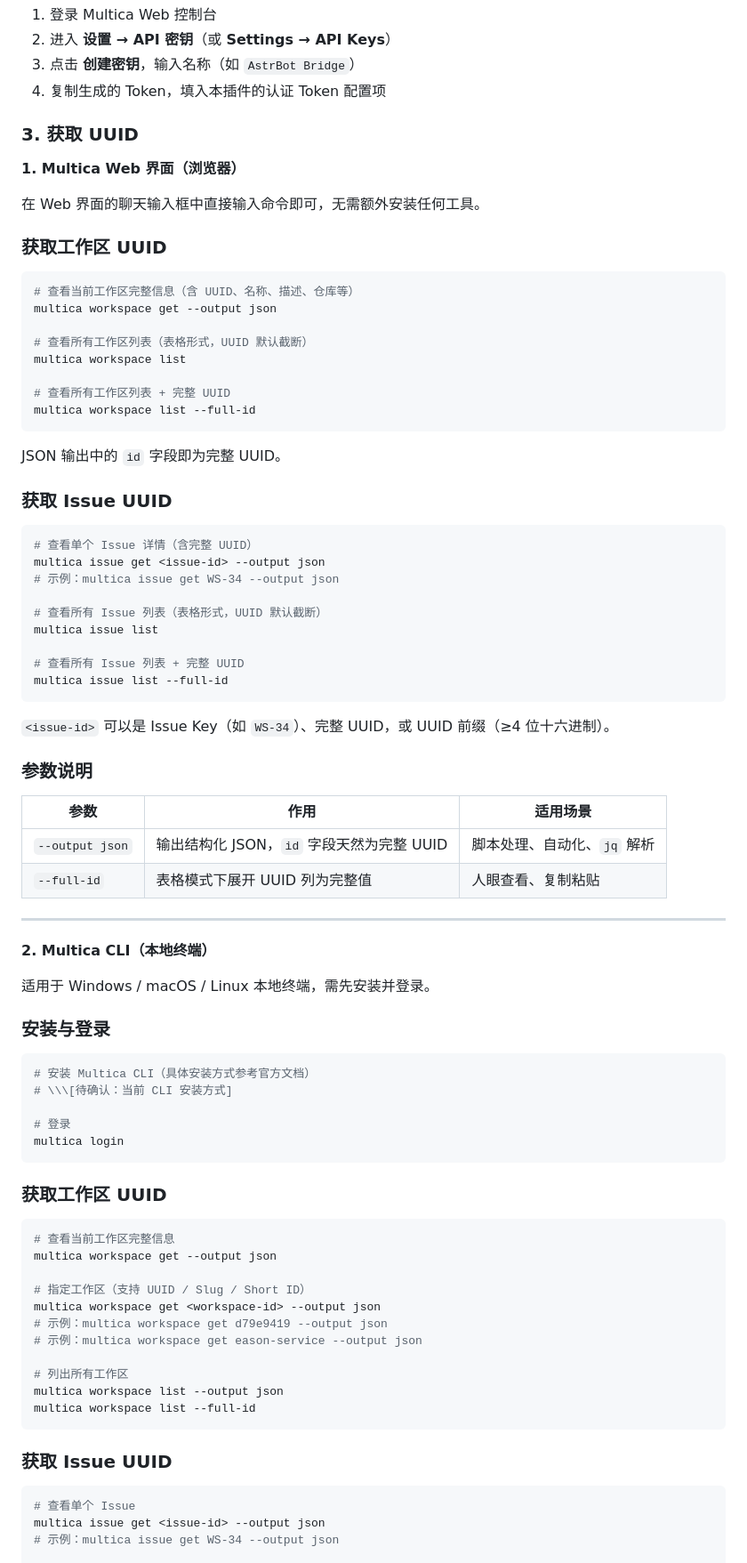
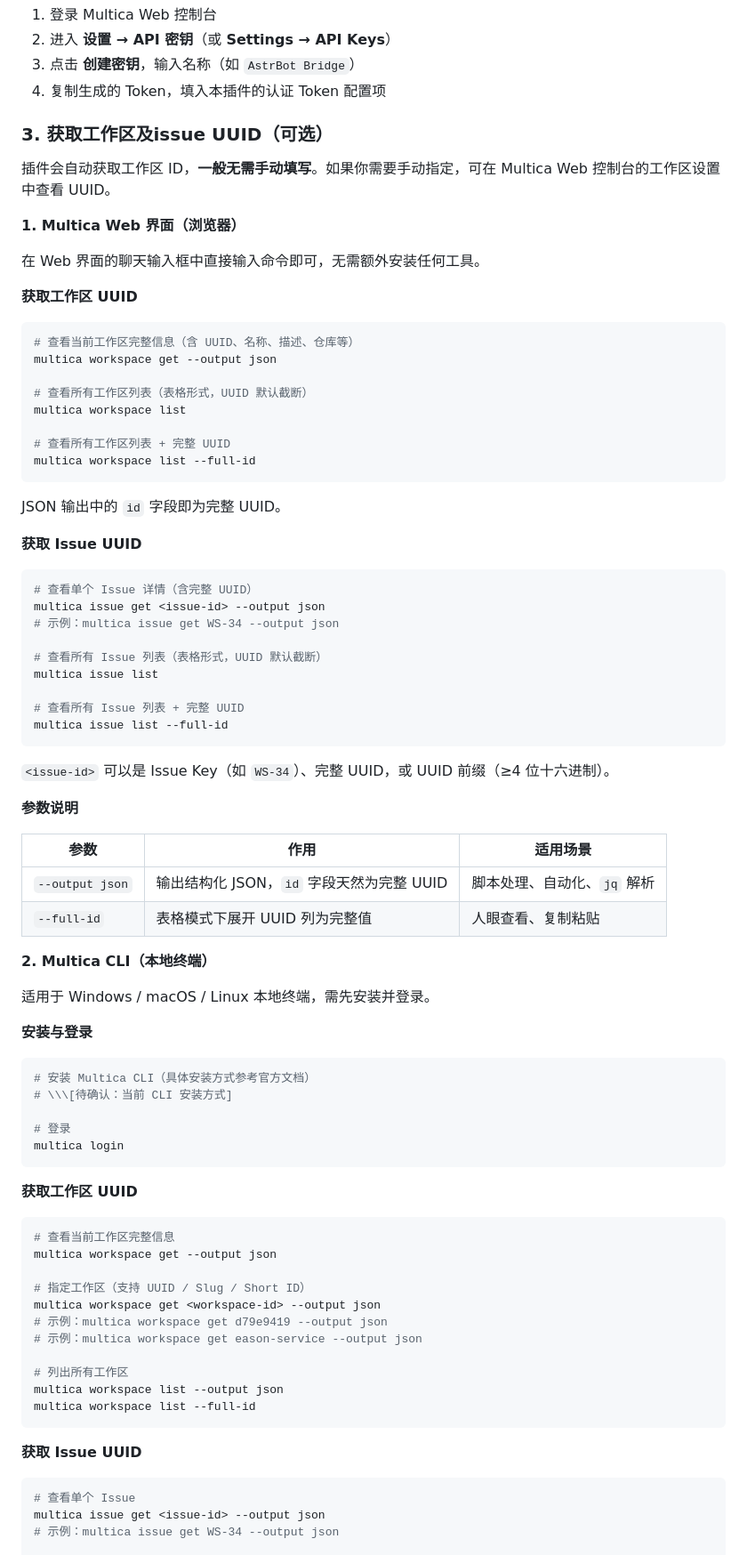
Before and after one commit to Eason4869/astrbot_plugin_multica_bridge, a Markdown page: README.md, the part around one of its changes. Shown at 89% size. Rendered like a GitHub page.

````diff
--- a/README.md
+++ b/README.md
@@ -74,15 +82,16 @@ git clone https://github.com/Eason4869/astrbot_plugin_multica_bridge.git
 3. 点击 **创建密钥**，输入名称（如 `AstrBot Bridge`）
 4. 复制生成的 Token，填入本插件的认证 Token 配置项
 
-### 3. 获取 UUID
+### 3. 获取工作区及issue UUID（可选）
 
+插件会自动获取工作区 ID，**一般无需手动填写**。如果你需要手动指定，可在 Multica Web 控制台的工作区设置中查看 UUID。
 
 
 **1. Multica Web 界面（浏览器）**
 
 在 Web 界面的聊天输入框中直接输入命令即可，无需额外安装任何工具。
 
-### 获取工作区 UUID
+**获取工作区 UUID**
 
 ```bash
 # 查看当前工作区完整信息（含 UUID、名称、描述、仓库等）
@@ -97,7 +106,7 @@ multica workspace list --full-id
 
 JSON 输出中的 `id` 字段即为完整 UUID。
 
-### 获取 Issue UUID
+**获取 Issue UUID**
 
 ```bash
 # 查看单个 Issue 详情（含完整 UUID）
@@ -113,20 +122,20 @@ multica issue list --full-id
 
 `<issue-id>` 可以是 Issue Key（如 `WS-34`）、完整 UUID，或 UUID 前缀（≥4 位十六进制）。
 
-### 参数说明
+**参数说明**
 
 |参数|作用|适用场景|
 |-|-|-|
 |`--output json`|输出结构化 JSON，`id` 字段天然为完整 UUID|脚本处理、自动化、`jq` 解析|
 |`--full-id`|表格模式下展开 UUID 列为完整值|人眼查看、复制粘贴|
 
----
+
 
 **2. Multica CLI（本地终端）**
 
 适用于 Windows / macOS / Linux 本地终端，需先安装并登录。
 
-### 安装与登录
+**安装与登录**
 
 ```bash
 # 安装 Multica CLI（具体安装方式参考官方文档）
@@ -136,7 +145,7 @@ multica issue list --full-id
 multica login
 ```
 
-### 获取工作区 UUID
+**获取工作区 UUID**
 
 ```bash
 # 查看当前工作区完整信息
@@ -152,7 +161,7 @@ multica workspace list --output json
 multica workspace list --full-id
 ```
 
-### 获取 Issue UUID
+**获取 Issue UUID**
 
 ```bash
 # 查看单个 Issue
````
Also changed, not shown: other parts of README.md (+20 -6 lines).
